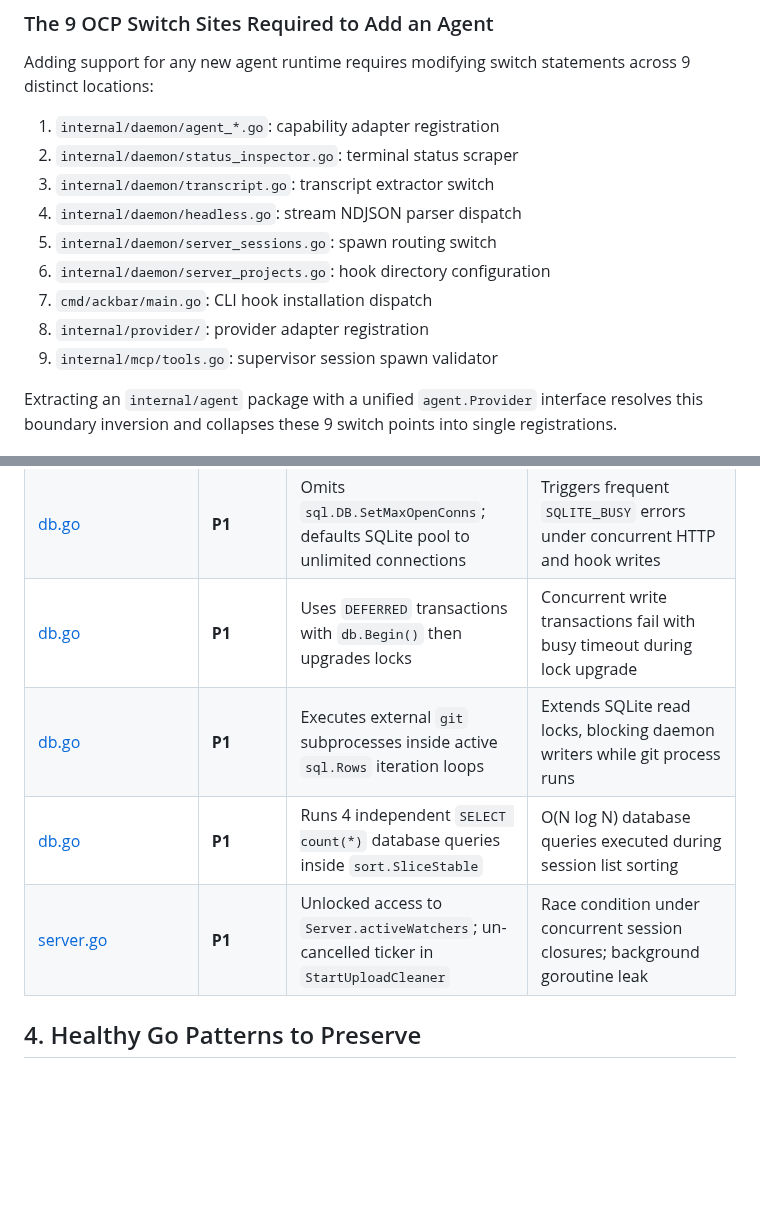
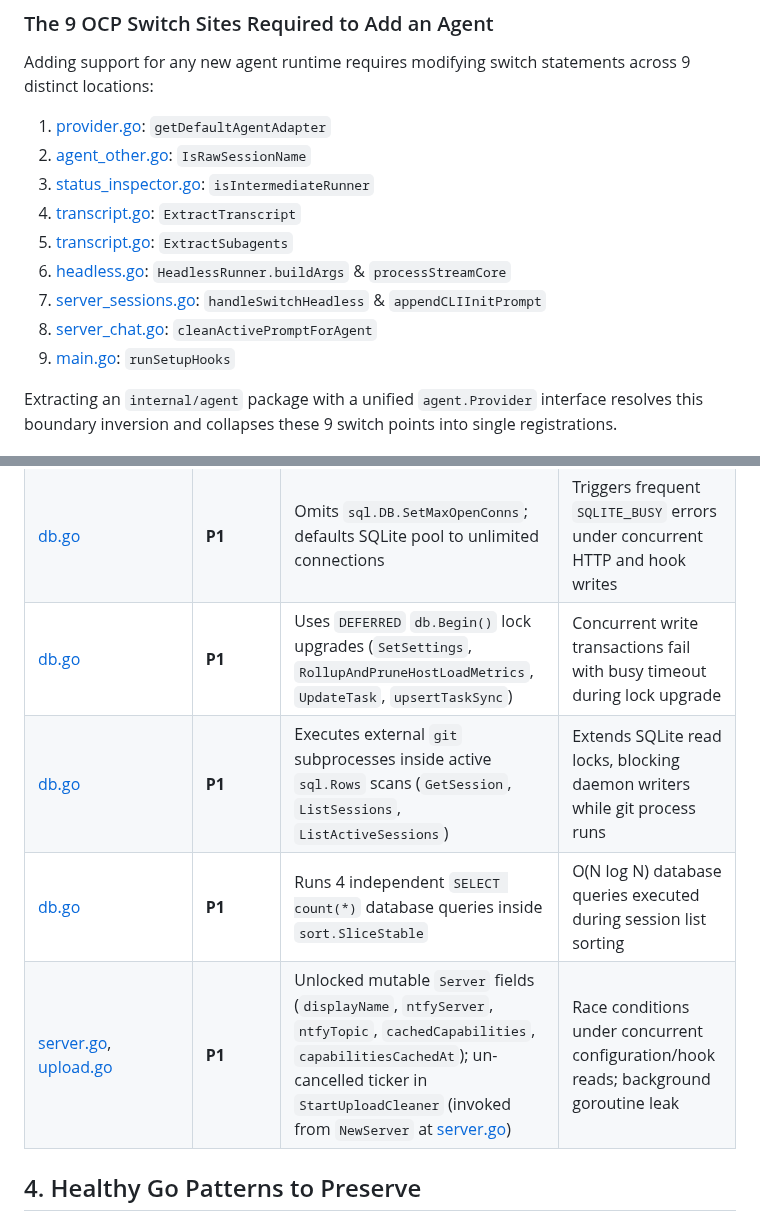
Before and after one commit to marcinbak/ackbar, a Markdown page: docs/audit/01-go-backend-and-cli.md, 2 parts joined by grey strips. GitHub-like rendering; blank space fills up the shorter version.

```diff
--- a/docs/audit/01-go-backend-and-cli.md
+++ b/docs/audit/01-go-backend-and-cli.md
@@ -34,15 +34,15 @@ The daemon imports provider types indirectly, while [internal/provider](../../in
 ### The 9 OCP Switch Sites Required to Add an Agent
 
 Adding support for any new agent runtime requires modifying switch statements across 9 distinct locations:
-1. `internal/daemon/agent_*.go`: capability adapter registration
-2. `internal/daemon/status_inspector.go`: terminal status scraper
-3. `internal/daemon/transcript.go`: transcript extractor switch
-4. `internal/daemon/headless.go`: stream NDJSON parser dispatch
-5. `internal/daemon/server_sessions.go`: spawn routing switch
-6. `internal/daemon/server_projects.go`: hook directory configuration
-7. `cmd/ackbar/main.go`: CLI hook installation dispatch
-8. `internal/provider/`: provider adapter registration
-9. `internal/mcp/tools.go`: supervisor session spawn validator
+1. [provider.go](../../internal/daemon/provider.go#L163-L182): `getDefaultAgentAdapter`
+2. [agent_other.go](../../internal/daemon/agent_other.go#L519-L536): `IsRawSessionName`
+3. [status_inspector.go](../../internal/daemon/status_inspector.go#L1719-L1726): `isIntermediateRunner`
+4. [transcript.go](../../internal/daemon/transcript.go#L57-L73): `ExtractTranscript`
+5. [transcript.go](../../internal/daemon/transcript.go#L899-L910): `ExtractSubagents`
+6. [headless.go](../../internal/daemon/headless.go#L1020-L1090): `HeadlessRunner.buildArgs` & `processStreamCore`
+7. [server_sessions.go](../../internal/daemon/server_sessions.go#L1260): `handleSwitchHeadless` & `appendCLIInitPrompt`
+8. [server_chat.go](../../internal/daemon/server_chat.go#L24-L35): `cleanActivePromptForAgent`
+9. [main.go](../../cmd/ackbar/main.go#L220-L380): `runSetupHooks`
 
 Extracting an `internal/agent` package with a unified `agent.Provider` interface resolves this boundary inversion and collapses these 9 switch points into single registrations.
 
@@ -60,10 +60,10 @@ Extracting an `internal/agent` package with a unified `agent.Provider` interface
 | [client.go](../../internal/relay/client.go#L275-L284) | **P1** | Passes `httptest.NewRecorder()` to PTY WebSocket handler | `ResponseRecorder` lacks `http.Hijacker` interface; drops `TypeData` WebSocket frames over reverse tunnel relay |
 | [server_sessions.go](../../internal/daemon/server_sessions.go#L226-L236) | **P1** | `handlePurge` fans out `POST /v1/maintenance/purge` without hop count or auth | Mutual peer hosts cause infinite HTTP request amplification loops |
 | [db.go](../../internal/daemon/db.go#L234-L239) | **P1** | Omits `sql.DB.SetMaxOpenConns`; defaults SQLite pool to unlimited connections | Triggers frequent `SQLITE_BUSY` errors under concurrent HTTP and hook writes |
-| [db.go](../../internal/daemon/db.go#L615-L907) | **P1** | Uses `DEFERRED` transactions with `db.Begin()` then upgrades locks | Concurrent write transactions fail with busy timeout during lock upgrade |
-| [db.go](../../internal/daemon/db.go) | **P1** | Executes external `git` subprocesses inside active `sql.Rows` iteration loops | Extends SQLite read locks, blocking daemon writers while git process runs |
+| [db.go](../../internal/daemon/db.go#L974) | **P1** | Uses `DEFERRED` `db.Begin()` lock upgrades (`SetSettings`, `RollupAndPruneHostLoadMetrics`, `UpdateTask`, `upsertTaskSync`) | Concurrent write transactions fail with busy timeout during lock upgrade |
+| [db.go](../../internal/daemon/db.go#L615-L907) | **P1** | Executes external `git` subprocesses inside active `sql.Rows` scans (`GetSession`, `ListSessions`, `ListActiveSessions`) | Extends SQLite read locks, blocking daemon writers while git process runs |
 | [db.go](../../internal/daemon/db.go#L3413-L3425) | **P1** | Runs 4 independent `SELECT count(*)` database queries inside `sort.SliceStable` | O(N log N) database queries executed during session list sorting |
-| [server.go](../../internal/daemon/server.go) | **P1** | Unlocked access to `Server.activeWatchers`; un-cancelled ticker in `StartUploadCleaner` | Race condition under concurrent session closures; background goroutine leak |
+| [server.go](../../internal/daemon/server.go#L65-L82), [upload.go](../../internal/daemon/upload.go#L239-L247) | **P1** | Unlocked mutable `Server` fields (`displayName`, `ntfyServer`, `ntfyTopic`, `cachedCapabilities`, `capabilitiesCachedAt`); un-cancelled ticker in `StartUploadCleaner` (invoked from `NewServer` at [server.go](../../internal/daemon/server.go#L110)) | Race conditions under concurrent configuration/hook reads; background goroutine leak |
 
 ## 4. Healthy Go Patterns to Preserve
 
```
Also changed, not shown: docs/audit/02-web-and-ci.md (+12 -21 lines), docs/audit/README.md (+10 -10 lines).
